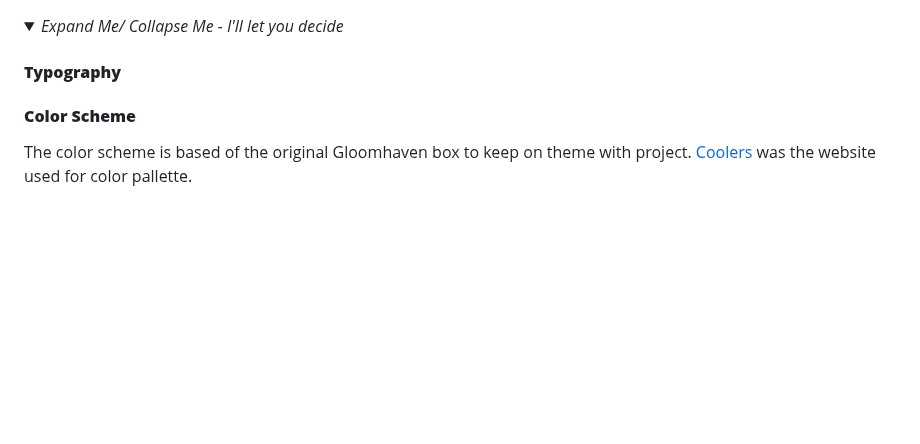
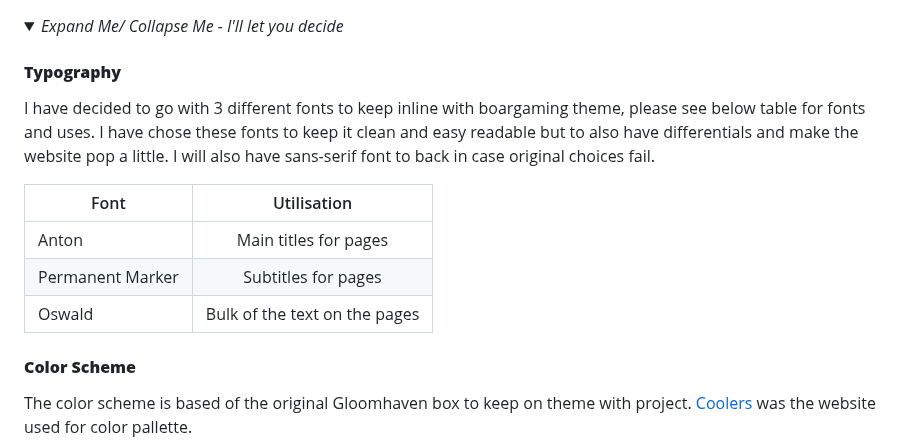
Before and after one commit to JLatham85/gloomhaven-universe, a Markdown page: README.md, the part around the change. Drawn GitHub-style; blank space fills up the shorter version.

Commit message:
v1 Complete Typography

```diff
--- a/README.md
+++ b/README.md
@@ -207,6 +207,14 @@ Visitors will have an option to join live sessions, provide feedback for site de
 <summary><i>Expand Me/ Collapse Me - I'll let you decide</i></summary>
 
 #### **Typography**
+
+I have decided to go with 3 different fonts to keep inline with boargaming theme, please see below table for fonts and uses. I have chose these fonts to keep it clean and easy readable but to also have differentials and make the website pop a little. I will also have sans-serif font to back in case original choices fail.
+
+| Font | Utilisation |
+|------|:-----------:|
+| Anton | Main titles for pages |
+| Permanent Marker| Subtitles for pages|
+| Oswald | Bulk of the text on the pages|
 
 #### **Color Scheme** <!--Use a contrast site as well and mention this-->
 
```
